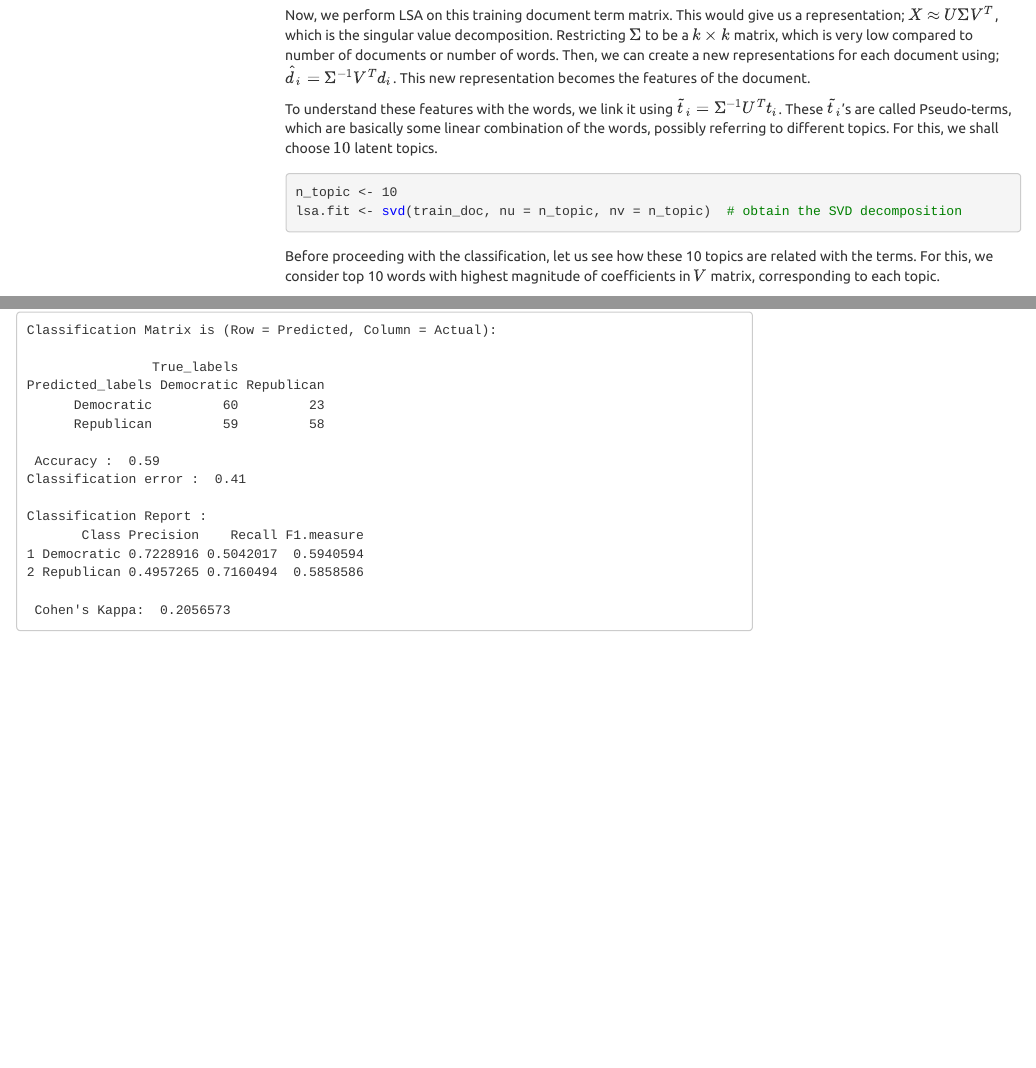
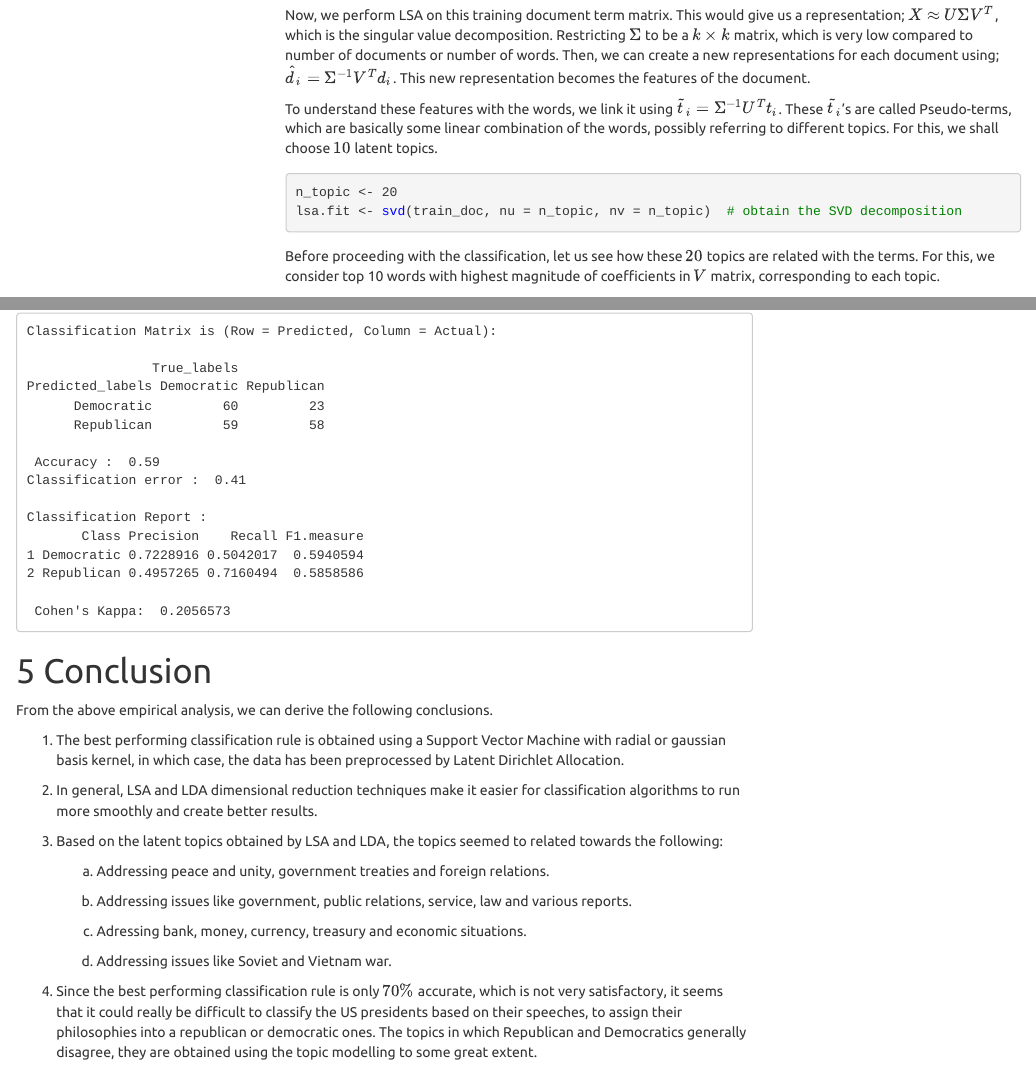
Before and after one commit to subroy13/NLPinR, an R Markdown document (Reports/chapter2.Rmd): the page in a window 1100 px wide, from 17440 px down, and a second part further down, joined at a grey line. The pictures show the output file Reports/chapter2.html that the author committed with the source, opened offline; menus at the side of the page are left out; long lines of code are wrapped.

Commit message:
update chapter2

````diff
--- a/Reports/chapter2.Rmd
+++ b/Reports/chapter2.Rmd
@@ -462,11 +462,11 @@ To understand these features with the words, we link it using $\tilde{t}_i = \Si
 
 
 ```{r}
-n_topic <- 10
+n_topic <- 20
 lsa.fit <- svd(train_doc, nu = n_topic, nv = n_topic)  # obtain the SVD decomposition
 ```
 
-Before proceeding with the classification, let us see how these 10 topics are related with the terms. For this, we consider top 10 words with highest magnitude of coefficients in $V$ matrix, corresponding to each topic.
+Before proceeding with the classification, let us see how these $20$ topics are related with the terms. For this, we consider top 10 words with highest magnitude of coefficients in $V$ matrix, corresponding to each topic.
 
 ```{r}
 rownames(lsa.fit$v) <- colnames(train_doc)
@@ -789,3 +788,24 @@ classification_report(training_labels, preds)
 preds <- predict(fit.rf, newdata = as.matrix(new_testdoc))
 classification_report(testing_labels, preds)
 ```
+
+
+# Conclusion
+
+From the above empirical analysis, we can derive the following conclusions.
+
+1. The best performing classification rule is obtained using a Support Vector Machine with radial or gaussian basis kernel, in which case, the data has been preprocessed by Latent Dirichlet Allocation.
+
+2. In general, LSA and LDA dimensional reduction techniques make it easier for classification algorithms to run more smoothly and create better results.
+
+3. Based on the latent topics obtained by LSA and LDA, the topics seemed to related towards the following:
+
+    a. Addressing peace and unity, government treaties and foreign relations.
+
+    b. Addressing issues like government, public relations, service, law and various reports.
+
+    c. Adressing bank, money, currency, treasury and economic situations.
+
+    d. Addressing issues like Soviet and Vietnam war.
+
+4. Since the best performing classification rule is only $70\%$ accurate, which is not very satisfactory, it seems that it could really be difficult to classify the US presidents based on their speeches, to assign their philosophies into a republican or democratic ones. The topics in which Republican and Democratics generally disagree, they are obtained using the topic modelling to some great extent.
````
Also changed, not shown: Reports/chapter2.html, Reports/chapter2_files/figure-html/unnamed-chunk-54-1.png, datasets/US_president_ML_parts/LDA_10.Rds (renamed from datasets/US_president_ML_parts/LDA_traindoc.Rds), Reports/chapter2.Rmd (3 more changed lines), 16 other files.
